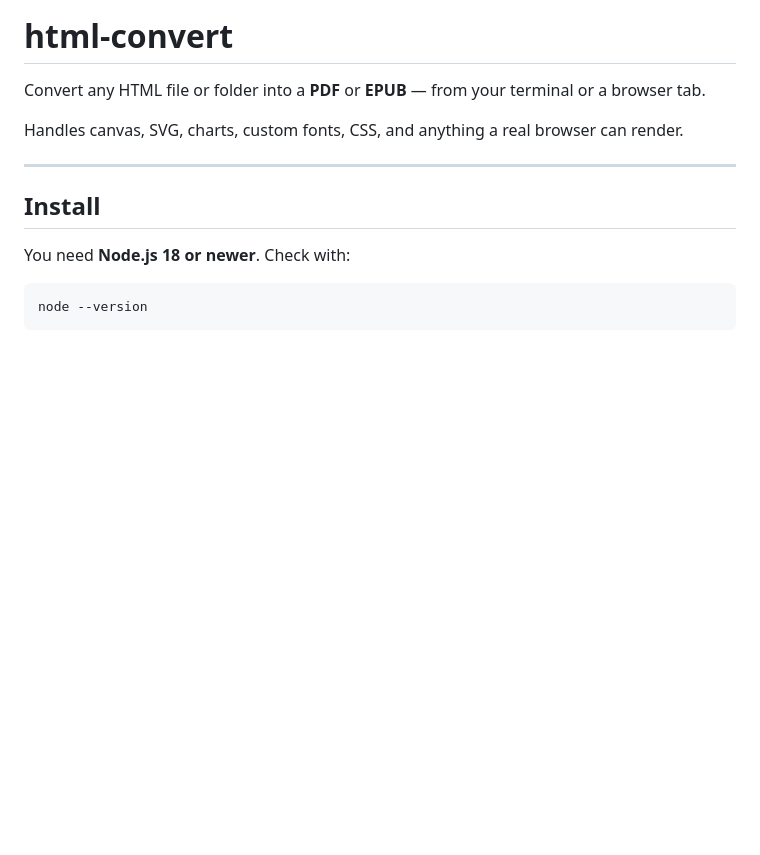
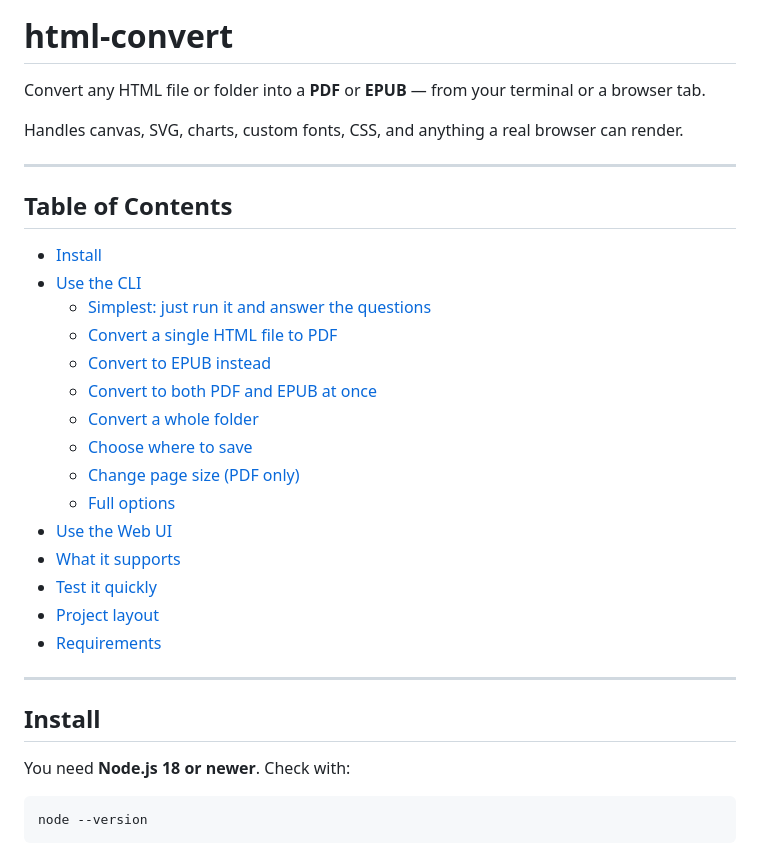
Before and after one commit to g-akshay/html-to-pdf, a Markdown page: README.md, the part around the change. Drawn GitHub-style; blank space fills up the shorter version.

Commit message:
toc for readme

```diff
--- a/README.md
+++ b/README.md
@@ -3,6 +3,26 @@
 Convert any HTML file or folder into a **PDF** or **EPUB** — from your terminal or a browser tab.
 
 Handles canvas, SVG, charts, custom fonts, CSS, and anything a real browser can render.
+
+---
+
+## Table of Contents
+
+- [Install](#install)
+- [Use the CLI](#use-the-cli)
+  - [Simplest: just run it and answer the questions](#simplest-just-run-it-and-answer-the-questions)
+  - [Convert a single HTML file to PDF](#convert-a-single-html-file-to-pdf)
+  - [Convert to EPUB instead](#convert-to-epub-instead)
+  - [Convert to both PDF and EPUB at once](#convert-to-both-pdf-and-epub-at-once)
+  - [Convert a whole folder](#convert-a-whole-folder)
+  - [Choose where to save](#choose-where-to-save)
+  - [Change page size (PDF only)](#change-page-size-pdf-only)
+  - [Full options](#full-options)
+- [Use the Web UI](#use-the-web-ui)
+- [What it supports](#what-it-supports)
+- [Test it quickly](#test-it-quickly)
+- [Project layout](#project-layout)
+- [Requirements](#requirements)
 
 ---
 
```
